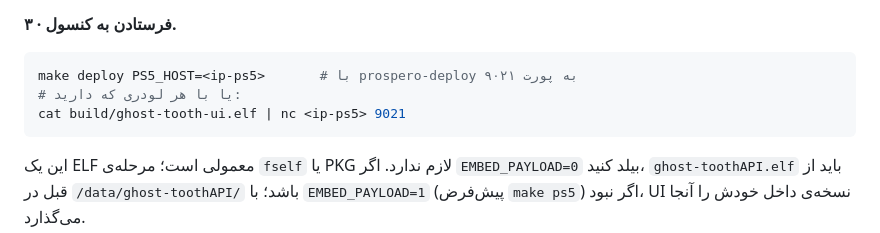
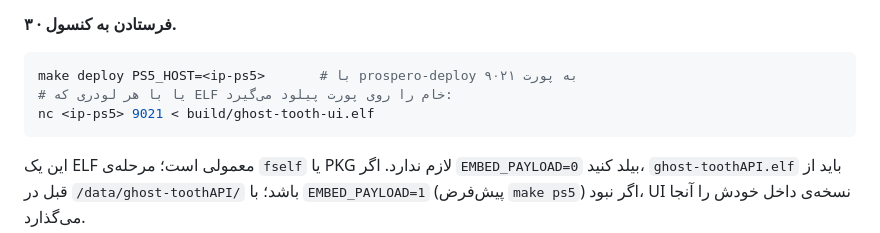
Before and after one commit to rynmrde/Ghost-tooth-ui, a Markdown page: docs/quickstart-fa.md, the part around the change. GitHub-like rendering.

````diff
--- a/docs/quickstart-fa.md
+++ b/docs/quickstart-fa.md
@@ -101,8 +101,8 @@ ps5-payload-dev استفاده می‌کنند (`prospero-clang`، `lld`، sysro
 
 ```sh
 make deploy PS5_HOST=<ip-ps5>       # با prospero-deploy به پورت ۹۰۲۱
-# یا با هر لودری که دارید:
-cat build/ghost-tooth-ui.elf | nc <ip-ps5> 9021
+# یا با هر لودری که ELF خام را روی پورت پیلود می‌گیرد:
+nc <ip-ps5> 9021 < build/ghost-tooth-ui.elf
 ```
 
 این یک ELF معمولی است؛ مرحله‌ی `fself` یا PKG لازم ندارد. اگر `EMBED_PAYLOAD=0`
````
Also changed, not shown: README.md (+11 -5 lines).
